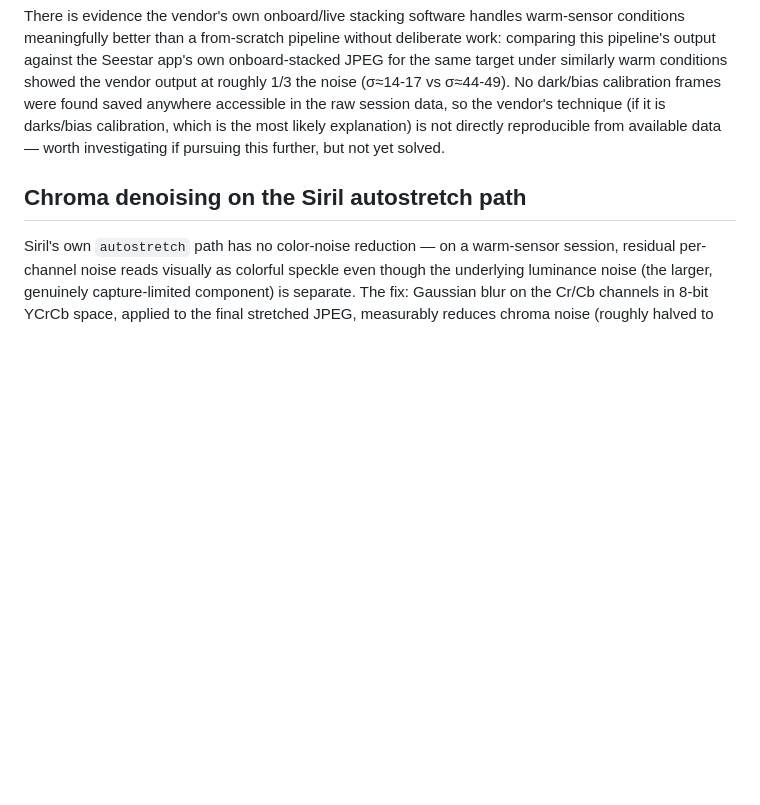
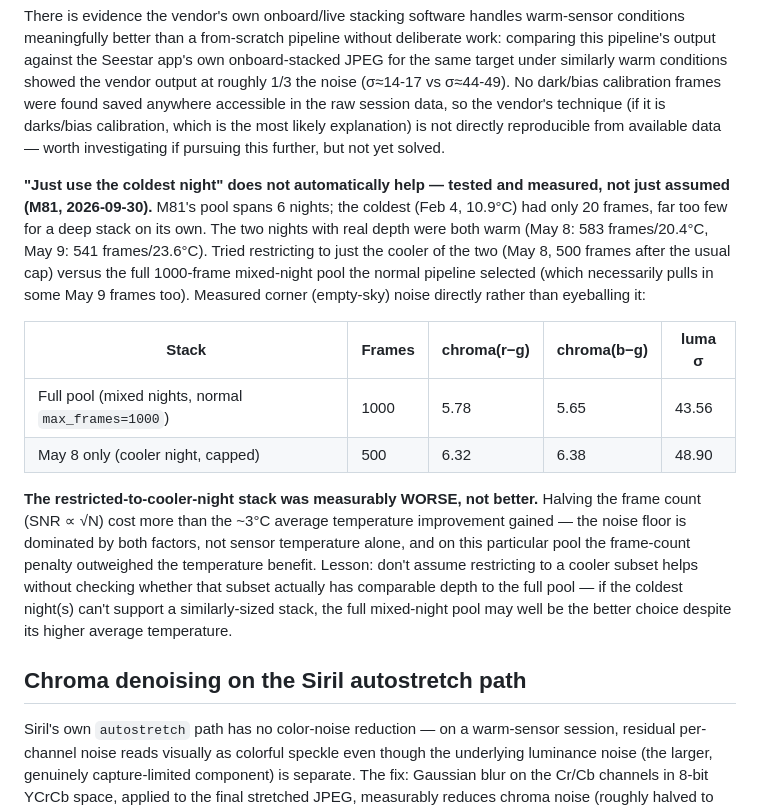
Before and after one commit to marknewsome/seestar-lab, a Markdown page: STACKING_RECIPE.md, the part around the change. Rendered like a GitHub page; blank space fills up the shorter version.

Commit message:
Document that restricting M81 to its coldest large night made noise worse
Tested the obvious-seeming fix for M81's warm-sensor grain: stack only the
cooler of its two deep nights (May 8, 20.4C, 500 frames after the cap)
instead of the full mixed-night pool (1000 frames, avg ~21C). Measured
corner noise directly rather than assuming -- the restricted stack was
worse (chroma 6.32/6.38, luma 48.90) than the full pool (5.78/5.65, 43.56),
because halving frame count cost more in SNR than the ~3C temperature
improvement gained. Kept the original 1000-frame result.

Co-Authored-By: Claude Sonnet 5 <noreply@anthropic.com>

```diff
--- a/STACKING_RECIPE.md
+++ b/STACKING_RECIPE.md
@@ -235,6 +235,31 @@ accessible in the raw session data, so the vendor's technique (if it is
 darks/bias calibration, which is the most likely explanation) is not
 directly reproducible from available data — worth investigating if pursuing
 this further, but not yet solved.
+
+**"Just use the coldest night" does not automatically help — tested and
+measured, not just assumed (M81, 2026-09-30).** M81's pool spans 6 nights;
+the coldest (Feb 4, 10.9°C) had only 20 frames, far too few for a deep
+stack on its own. The two nights with real depth were both warm (May 8:
+583 frames/20.4°C, May 9: 541 frames/23.6°C). Tried restricting to just
+the cooler of the two (May 8, 500 frames after the usual cap) versus the
+full 1000-frame mixed-night pool the normal pipeline selected (which
+necessarily pulls in some May 9 frames too). Measured corner (empty-sky)
+noise directly rather than eyeballing it:
+
+| Stack | Frames | chroma(r−g) | chroma(b−g) | luma σ |
+|---|---|---|---|---|
+| Full pool (mixed nights, normal `max_frames=1000`) | 1000 | 5.78 | 5.65 | 43.56 |
+| May 8 only (cooler night, capped) | 500 | 6.32 | 6.38 | 48.90 |
+
+**The restricted-to-cooler-night stack was measurably WORSE, not better.**
+Halving the frame count (SNR ∝ √N) cost more than the ~3°C average
+temperature improvement gained — the noise floor is dominated by both
+factors, not sensor temperature alone, and on this particular pool the
+frame-count penalty outweighed the temperature benefit. Lesson: don't
+assume restricting to a cooler subset helps without checking whether that
+subset actually has comparable depth to the full pool — if the coldest
+night(s) can't support a similarly-sized stack, the full mixed-night pool
+may well be the better choice despite its higher average temperature.
 
 ## Chroma denoising on the Siril autostretch path
 
```
